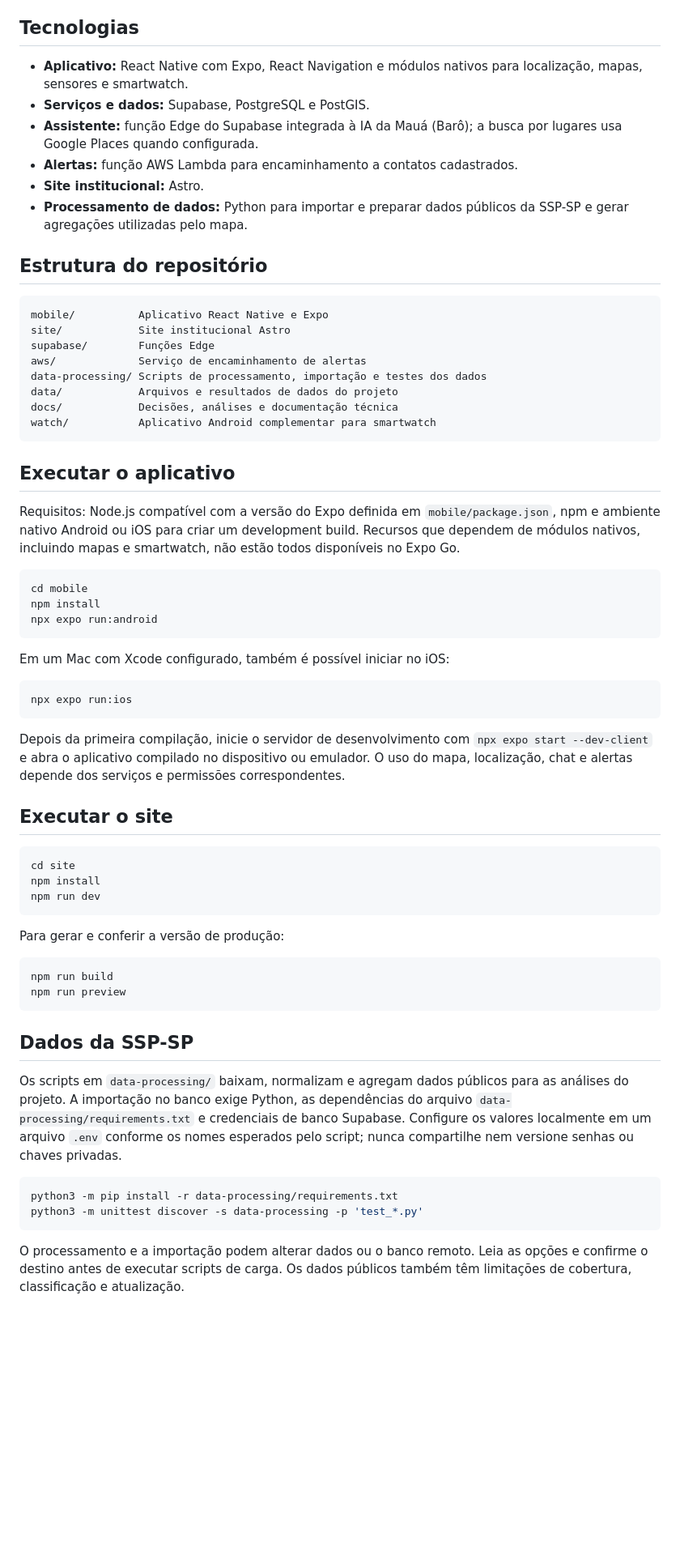
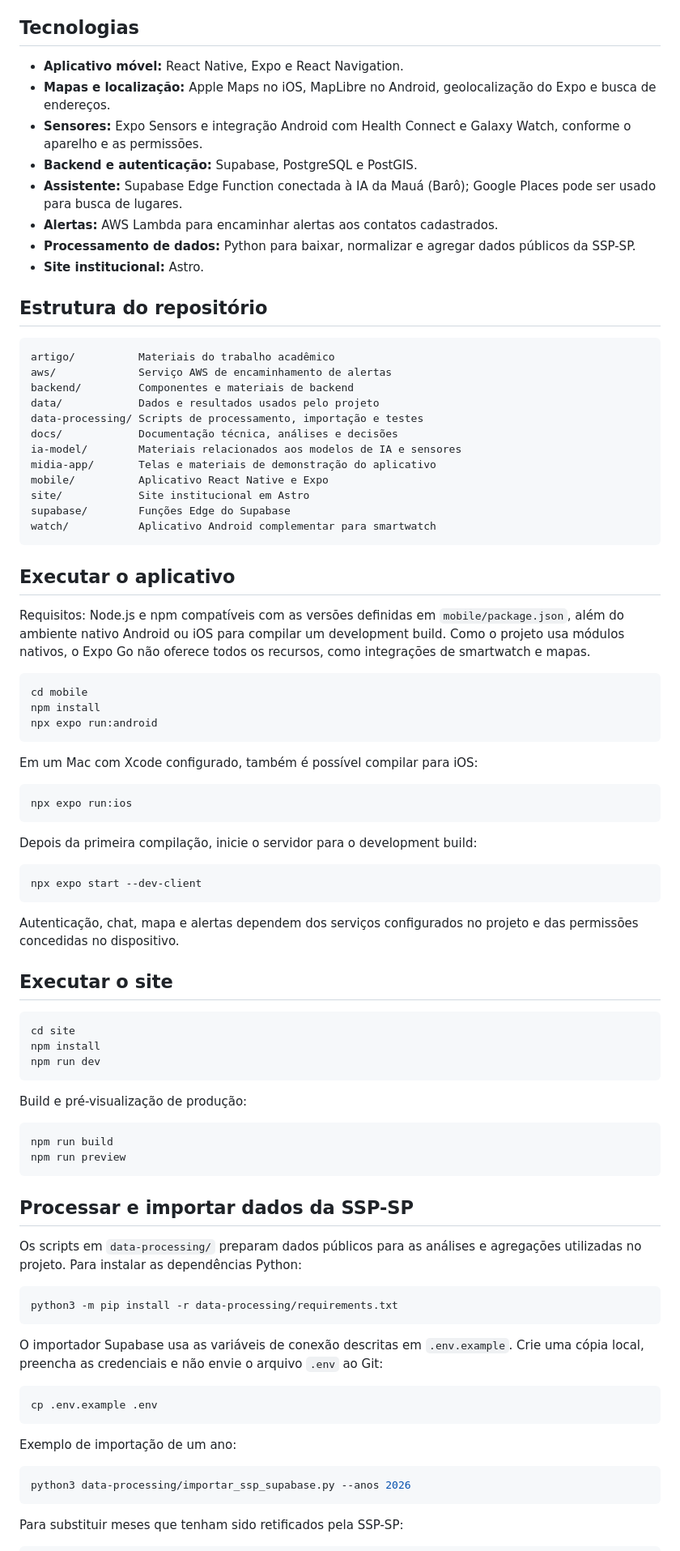
Before and after one commit to marodrigues412/ampara-tcc, a Markdown page: README.md, the part around one of its changes. Shown at 81% size. Drawn GitHub-style; blank space fills up the shorter version.

````diff
--- a/README.md
+++ b/README.md
@@ -20,29 +42,35 @@ O mapa usa registros históricos, sujeitos a atraso e cobertura desigual. Ocorr
 
 ## Tecnologias
 
-- **Aplicativo:** React Native com Expo, React Navigation e módulos nativos para localização, mapas, sensores e smartwatch.
-- **Serviços e dados:** Supabase, PostgreSQL e PostGIS.
-- **Assistente:** função Edge do Supabase integrada à IA da Mauá (Barô); a busca por lugares usa Google Places quando configurada.
-- **Alertas:** função AWS Lambda para encaminhamento a contatos cadastrados.
+- **Aplicativo móvel:** React Native, Expo e React Navigation.
+- **Mapas e localização:** Apple Maps no iOS, MapLibre no Android, geolocalização do Expo e busca de endereços.
+- **Sensores:** Expo Sensors e integração Android com Health Connect e Galaxy Watch, conforme o aparelho e as permissões.
+- **Backend e autenticação:** Supabase, PostgreSQL e PostGIS.
+- **Assistente:** Supabase Edge Function conectada à IA da Mauá (Barô); Google Places pode ser usado para busca de lugares.
+- **Alertas:** AWS Lambda para encaminhar alertas aos contatos cadastrados.
+- **Processamento de dados:** Python para baixar, normalizar e agregar dados públicos da SSP-SP.
 - **Site institucional:** Astro.
-- **Processamento de dados:** Python para importar e preparar dados públicos da SSP-SP e gerar agregações utilizadas pelo mapa.
 
 ## Estrutura do repositório
 
 ```text
+artigo/          Materiais do trabalho acadêmico
+aws/             Serviço AWS de encaminhamento de alertas
+backend/         Componentes e materiais de backend
+data/            Dados e resultados usados pelo projeto
+data-processing/ Scripts de processamento, importação e testes
+docs/            Documentação técnica, análises e decisões
+ia-model/        Materiais relacionados aos modelos de IA e sensores
+midia-app/       Telas e materiais de demonstração do aplicativo
 mobile/          Aplicativo React Native e Expo
-site/            Site institucional Astro
-supabase/        Funções Edge
-aws/             Serviço de encaminhamento de alertas
-data-processing/ Scripts de processamento, importação e testes dos dados
-data/            Arquivos e resultados de dados do projeto
-docs/            Decisões, análises e documentação técnica
+site/            Site institucional em Astro
+supabase/        Funções Edge do Supabase
 watch/           Aplicativo Android complementar para smartwatch
 ```
 
 ## Executar o aplicativo
 
-Requisitos: Node.js compatível com a versão do Expo definida em `mobile/package.json`, npm e ambiente nativo Android ou iOS para criar um development build. Recursos que dependem de módulos nativos, incluindo mapas e smartwatch, não estão todos disponíveis no Expo Go.
+Requisitos: Node.js e npm compatíveis com as versões definidas em `mobile/package.json`, além do ambiente nativo Android ou iOS para compilar um development build. Como o projeto usa módulos nativos, o Expo Go não oferece todos os recursos, como integrações de smartwatch e mapas.
 
 ```bash
 cd mobile
@@ -50,13 +78,19 @@ npm install
 npx expo run:android
 ```
 
-Em um Mac com Xcode configurado, também é possível iniciar no iOS:
+Em um Mac com Xcode configurado, também é possível compilar para iOS:
 
 ```bash
 npx expo run:ios
 ```
 
-Depois da primeira compilação, inicie o servidor de desenvolvimento com `npx expo start --dev-client` e abra o aplicativo compilado no dispositivo ou emulador. O uso do mapa, localização, chat e alertas depende dos serviços e permissões correspondentes.
+Depois da primeira compilação, inicie o servidor para o development build:
+
+```bash
+npx expo start --dev-client
+```
+
+Autenticação, chat, mapa e alertas dependem dos serviços configurados no projeto e das permissões concedidas no dispositivo.
 
 ## Executar o site
 
@@ -66,20 +100,32 @@ npm install
 npm run dev
 ```
 
-Para gerar e conferir a versão de produção:
+Build e pré-visualização de produção:
 
 ```bash
 npm run build
 npm run preview
 ```
 
-## Dados da SSP-SP
+## Processar e importar dados da SSP-SP
 
-Os scripts em `data-processing/` baixam, normalizam e agregam dados públicos para as análises do projeto. A importação no banco exige Python, as dependências do arquivo `data-processing/requirements.txt` e credenciais de banco Supabase. Configure os valores localmente em um arquivo `.env` conforme os nomes esperados pelo script; nunca compartilhe nem versione senhas ou chaves privadas.
+Os scripts em `data-processing/` preparam dados públicos para as análises e agregações utilizadas no projeto. Para instalar as dependências Python:
 
 ```bash
 python3 -m pip install -r data-processing/requirements.txt
-python3 -m unittest discover -s data-processing -p 'test_*.py'
 ```
 
-O processamento e a importação podem alterar dados ou o banco remoto. Leia as opções e confirme o destino antes de executar scripts de carga. Os dados públicos também têm limitações de cobertura, classificação e atualização.
+O importador Supabase usa as variáveis de conexão descritas em `.env.example`. Crie uma cópia local, preencha as credenciais e não envie o arquivo `.env` ao Git:
+
+```bash
+cp .env.example .env
+```
+
+Exemplo de importação de um ano:
+
+```bash
+python3 data-processing/importar_ssp_supabase.py --anos 2026
+```
+
+Para substituir meses que tenham sido retificados pela SSP-SP:
+
````
Also changed, not shown: other parts of README.md (+72 -21 lines).
